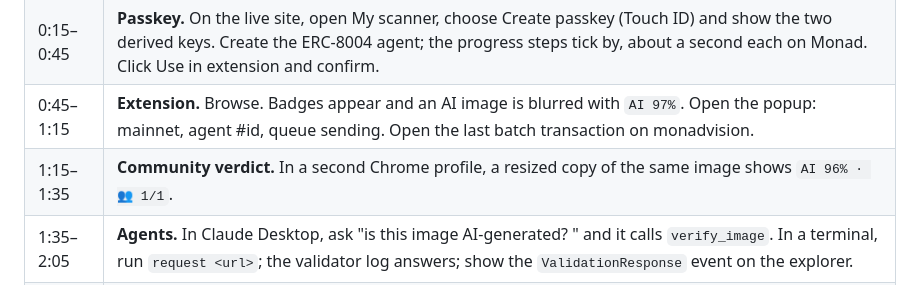
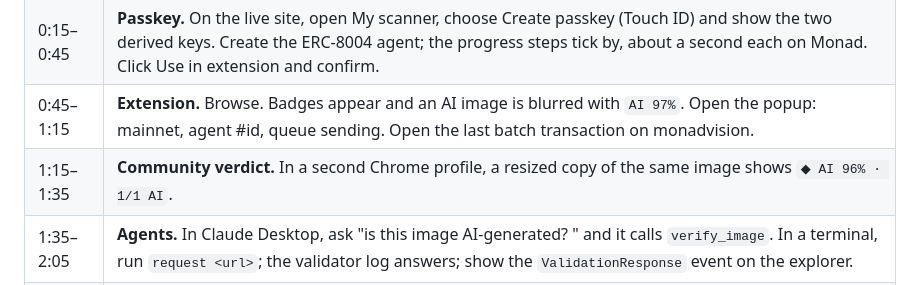
Before and after one commit to safwaankira/nadeye, a Markdown page: SUBMISSION.md, the part around the change. Rendered like a GitHub page.

```diff
--- a/SUBMISSION.md
+++ b/SUBMISSION.md
@@ -77,7 +77,7 @@ The detector model and base extension are **Sieve** by Sriram Kiron (MIT, open s
 | 0:00–0:15 | **Problem.** Scroll a feed with a few AI images and say: "Can you tell with the naked eye? Can your agent?" Then: "This is Nadeye" (say it "nad-eye"). |
 | 0:15–0:45 | **Passkey.** On the live site, open My scanner, choose Create passkey (Touch ID) and show the two derived keys. Create the ERC-8004 agent; the progress steps tick by, about a second each on Monad. Click Use in extension and confirm. |
 | 0:45–1:15 | **Extension.** Browse. Badges appear and an AI image is blurred with `AI 97%`. Open the popup: mainnet, agent #id, queue sending. Open the last batch transaction on monadvision. |
-| 1:15–1:35 | **Community verdict.** In a second Chrome profile, a resized copy of the same image shows `AI 96% · 👥 1/1`. |
+| 1:15–1:35 | **Community verdict.** In a second Chrome profile, a resized copy of the same image shows `◆ AI 96% · 1/1 AI`. |
 | 1:35–2:05 | **Agents.** In Claude Desktop, ask "is this image AI-generated? <url>" and it calls `verify_image`. In a terminal, run `request <url>`; the validator log answers; show the `ValidationResponse` event on the explorer. |
 | 2:05–2:25 | **Reputation.** Leaderboard: agent chips, points, signal-to-noise. Read the ERC-8004 `getSummary` for your agent. |
 | 2:25–2:30 | **Close.** "Nadeye: see what the naked eye can't. Images never leave your device; trust lives on Monad." |
```
Also changed, not shown: DESIGN.md (+1 -1 lines), design/README.md (+1 -1 lines).
